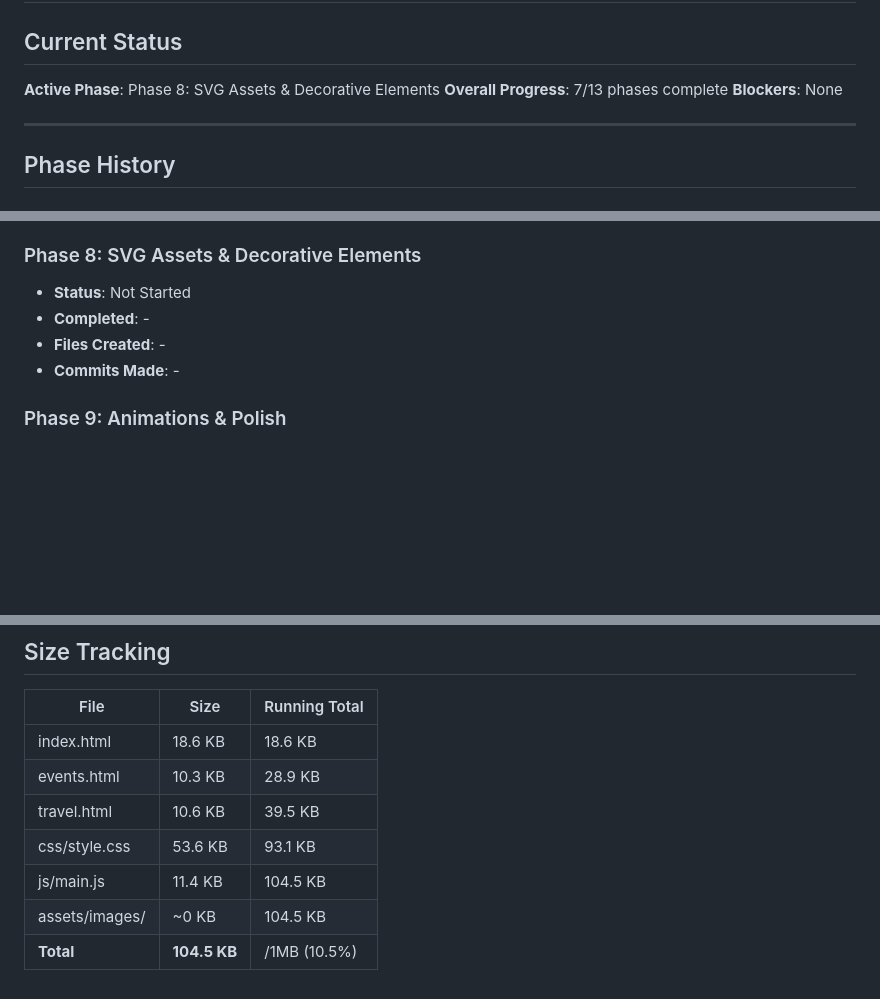
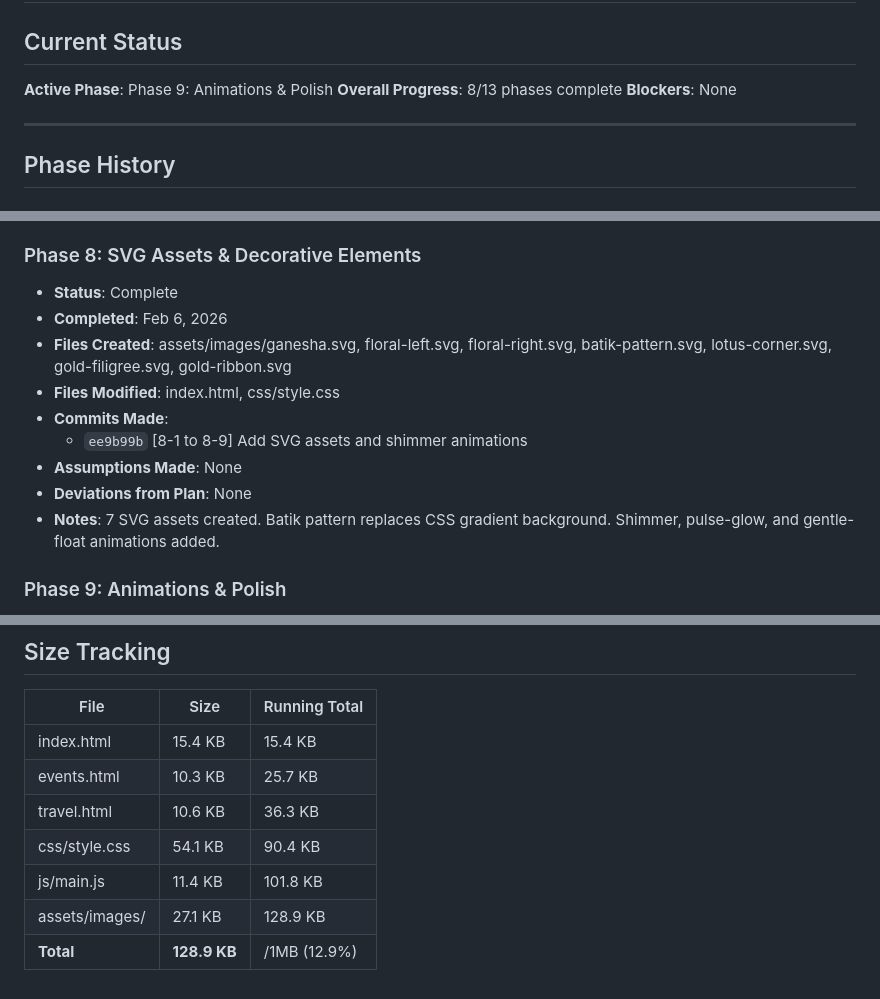
Before and after one commit to pb73-max/WeddingWebsiteFINALtheme, a Markdown page: PROGRESS.md, 3 parts joined by grey strips. Rendered like a GitHub page; blank space fills up the shorter version.

Commit message:
[8-complete] Update tracking files with Phase 8 completion
Co-Authored-By: Claude Opus 4.5 <noreply@anthropic.com>

```diff
--- a/PROGRESS.md
+++ b/PROGRESS.md
@@ -1,8 +1,8 @@
 # Prerna & Arpit Wedding Website - Progress Tracker
 
 ## Current Status
-**Active Phase**: Phase 8: SVG Assets & Decorative Elements
-**Overall Progress**: 7/13 phases complete
+**Active Phase**: Phase 9: Animations & Polish
+**Overall Progress**: 8/13 phases complete
 **Blockers**: None
 
 ---
@@ -86,10 +86,15 @@
 - **Notes**: Route cards for 3 cities (Mumbai, Delhi, Bangalore), venue section with Google Maps, accommodation info, 4 local tip cards. Full responsive styling.
 
 ### Phase 8: SVG Assets & Decorative Elements
-- **Status**: Not Started
-- **Completed**: -
-- **Files Created**: -
-- **Commits Made**: -
+- **Status**: Complete
+- **Completed**: Feb 6, 2026
+- **Files Created**: assets/images/ganesha.svg, floral-left.svg, floral-right.svg, batik-pattern.svg, lotus-corner.svg, gold-filigree.svg, gold-ribbon.svg
+- **Files Modified**: index.html, css/style.css
+- **Commits Made**:
+  - `ee9b99b` [8-1 to 8-9] Add SVG assets and shimmer animations
+- **Assumptions Made**: None
+- **Deviations from Plan**: None
+- **Notes**: 7 SVG assets created. Batik pattern replaces CSS gradient background. Shimmer, pulse-glow, and gentle-float animations added.
 
 ### Phase 9: Animations & Polish
 - **Status**: Not Started
@@ -143,10 +148,10 @@
 
 | File | Size | Running Total |
 |------|------|---------------|
-| index.html | 18.6 KB | 18.6 KB |
-| events.html | 10.3 KB | 28.9 KB |
-| travel.html | 10.6 KB | 39.5 KB |
-| css/style.css | 53.6 KB | 93.1 KB |
-| js/main.js | 11.4 KB | 104.5 KB |
-| assets/images/ | ~0 KB | 104.5 KB |
-| **Total** | **104.5 KB** | /1MB (10.5%)
+| index.html | 15.4 KB | 15.4 KB |
+| events.html | 10.3 KB | 25.7 KB |
+| travel.html | 10.6 KB | 36.3 KB |
+| css/style.css | 54.1 KB | 90.4 KB |
+| js/main.js | 11.4 KB | 101.8 KB |
+| assets/images/ | 27.1 KB | 128.9 KB |
+| **Total** | **128.9 KB** | /1MB (12.9%)
```
Also changed, not shown: RESTORE_POINTS.md (+12 -2 lines).
